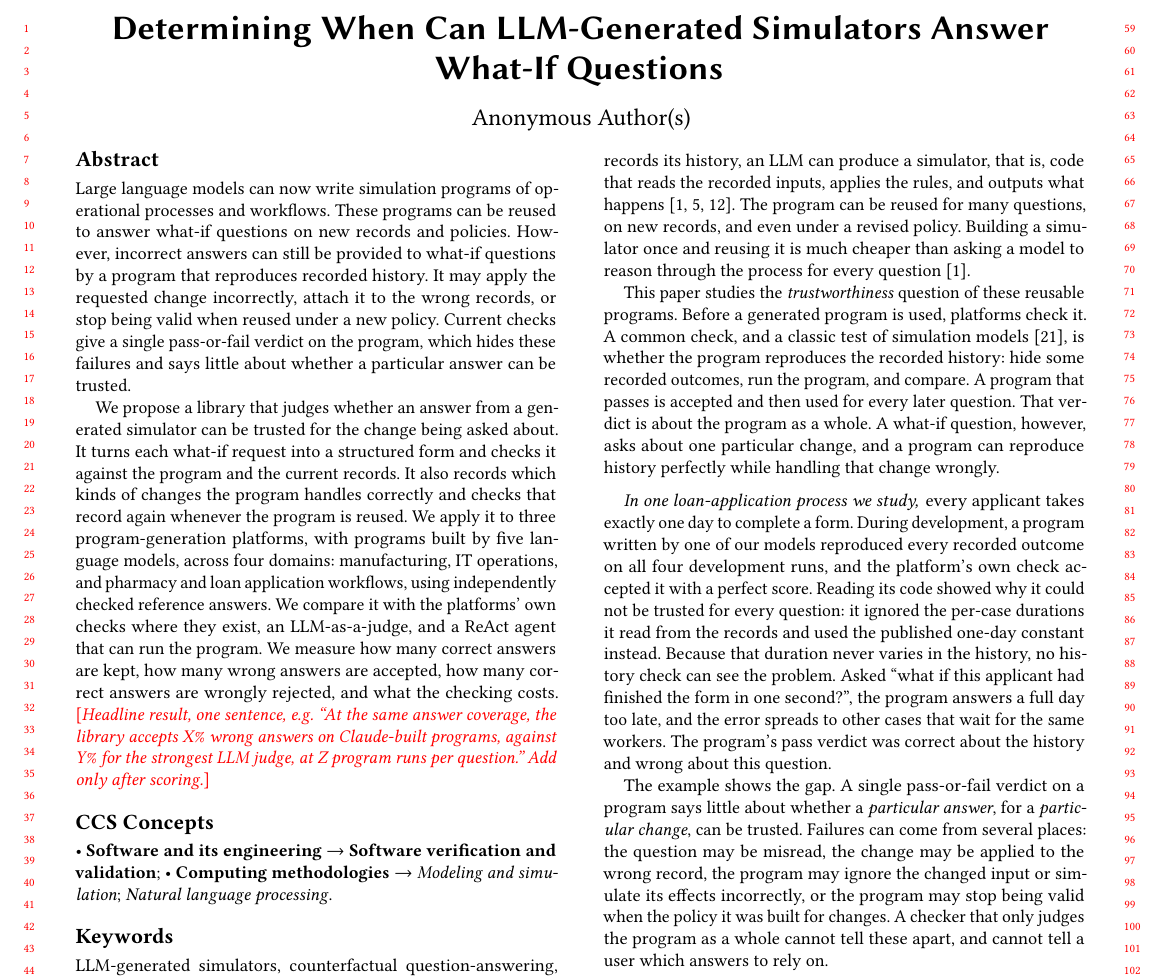
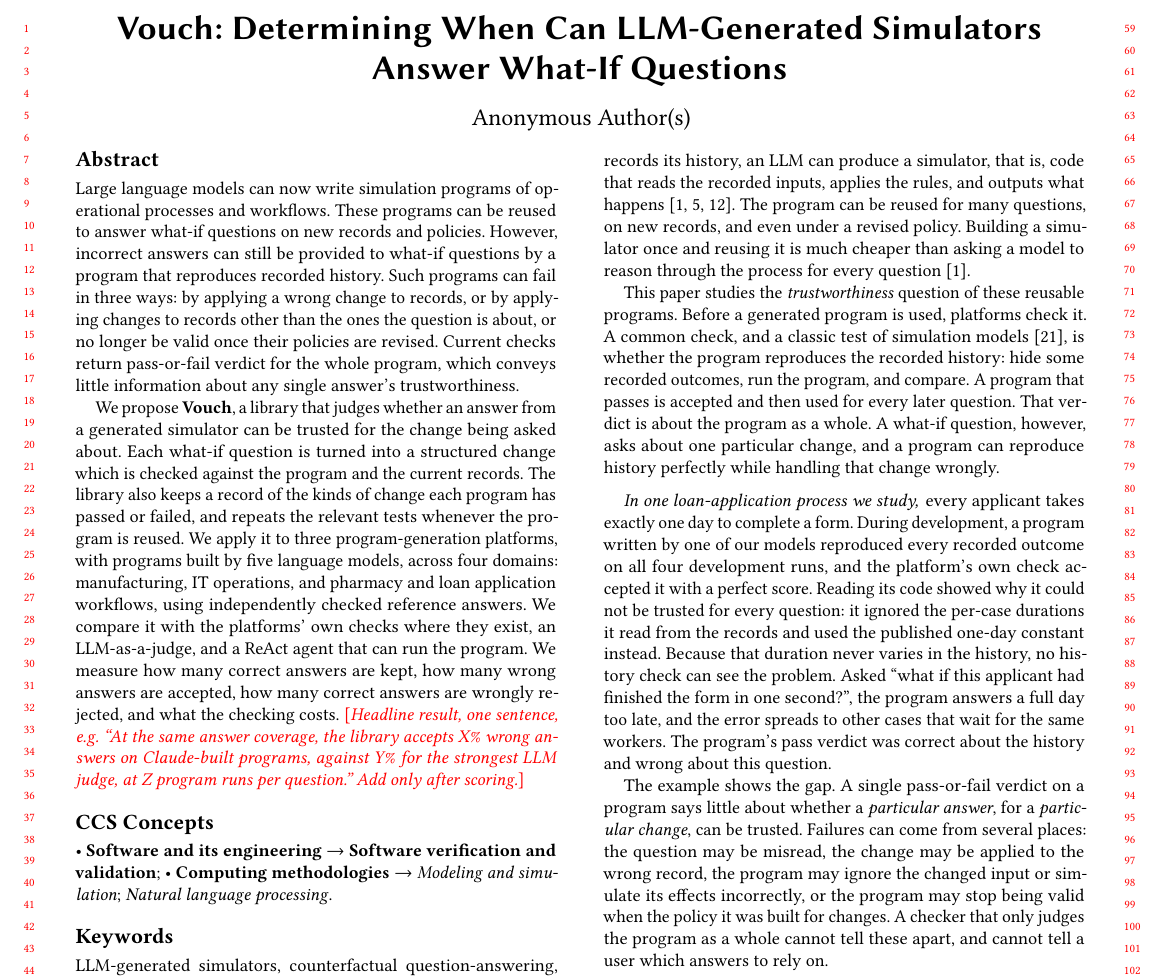
Before and after one commit to chirix33/checked-engine-unchecked-steering, a LaTeX paper (acmtrust_paper/main.tex, which reads acmtrust_paper/sections/00_abstract.tex): part of page 1 of 10, cut so that both start at the same text. Compiled offline with pdfLaTeX.

Commit message:
Updates from Overleaf

```diff
--- a/acmtrust_paper/main.tex
+++ b/acmtrust_paper/main.tex
@@ -30,7 +30,7 @@
 
 \begin{document}
 
-\title{Determining When Can LLM-Generated Simulators Answer What-If Questions}
+\title{Vouch: Determining When Can LLM-Generated Simulators Answer What-If Questions}
 
 %% Double-blind: author block is suppressed by `anonymous`. Restore real authors only for camera-ready.
 \author{Anonymous Author(s)}
--- a/acmtrust_paper/sections/00_abstract.tex
+++ b/acmtrust_paper/sections/00_abstract.tex
@@ -1,6 +1,6 @@
 %% Registered abstract (2026-11-08, updated by the authors), kept verbatim.
 %% The final sentence is a placeholder for the headline result and is added only once the test run is scored.
-Large language models can now write simulation programs of operational processes and workflows. These programs can be reused to answer what-if questions on new records and policies. However, incorrect answers can still be provided to what-if questions by a program that reproduces recorded history. It may apply the requested change incorrectly, attach it to the wrong records, or stop being valid when reused under a new policy. Current checks give a single pass-or-fail verdict on the program, which hides these failures and says little about whether a particular answer can be trusted.
+Large language models can now write simulation programs of operational processes and workflows. These programs can be reused to answer what-if questions on new records and policies. However, incorrect answers can still be provided to what-if questions by a program that reproduces recorded history. Such programs can fail in three ways: by applying a wrong change to records, or by applying changes to records other than the ones the question is about, or no longer be valid once their policies are revised. Current checks return pass-or-fail verdict for the whole program, which conveys little information about any single answer's trustworthiness.
 
-We propose a library that judges whether an answer from a generated simulator can be trusted for the change being asked about. It turns each what-if request into a structured form and checks it against the program and the current records. It also records which kinds of changes the program handles correctly and checks that record again whenever the program is reused. We apply it to three program-generation platforms, with programs built by five language models, across four domains: manufacturing, IT operations, and pharmacy and loan application workflows, using independently checked reference answers. We compare it with the platforms' own checks where they exist, an LLM-as-a-judge, and a ReAct agent that can run the program. We measure how many correct answers are kept, how many wrong answers are accepted, how many correct answers are wrongly rejected, and what the checking costs.
+We propose \textbf{Vouch}, a library that judges whether an answer from a generated simulator can be trusted for the change being asked about. Each what-if question is turned into a structured change which is checked against the program and the current records. The library also keeps a record of the kinds of change each program has passed or failed, and repeats the relevant tests whenever the program is reused. We apply it to three program-generation platforms, with programs built by five language models, across four domains: manufacturing, IT operations, and pharmacy and loan application workflows, using independently checked reference answers. We compare it with the platforms' own checks where they exist, an LLM-as-a-judge, and a ReAct agent that can run the program. We measure how many correct answers are kept, how many wrong answers are accepted, how many correct answers are wrongly rejected, and what the checking costs.
 \TBD{Headline result, one sentence, e.g.\ ``At the same answer coverage, the library accepts X\% wrong answers on Claude-built programs, against Y\% for the strongest LLM judge, at Z program runs per question.'' Add only after scoring.}
```
